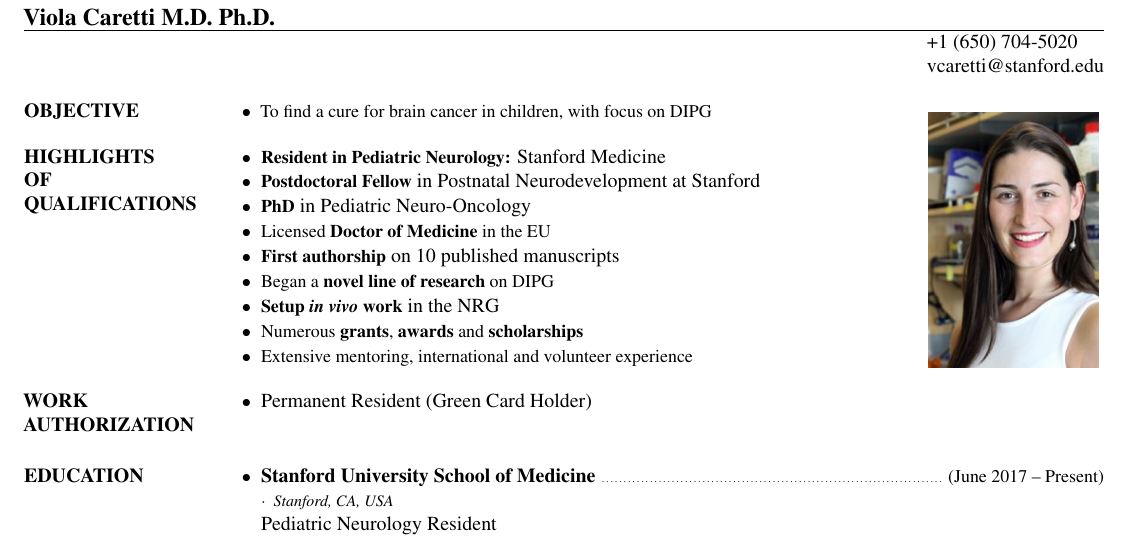
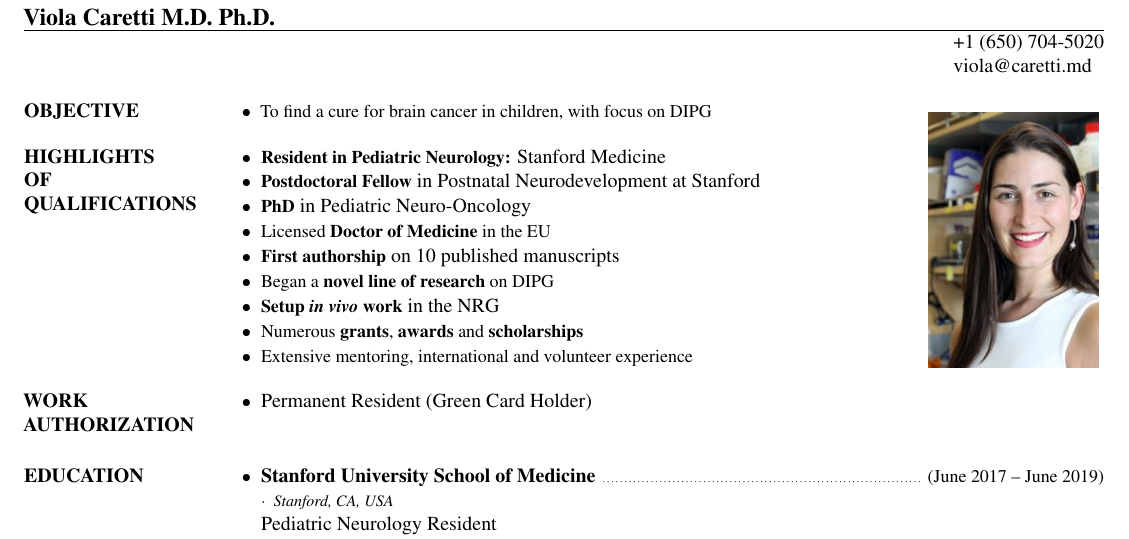
Before and after one commit to nick-codes/caretti-md.github.io, a LaTeX CV (cv.tex): part of page 1 of 4, cut so that both start at the same text. Compiled offline with pdfLaTeX.

Commit message:
Update email

```diff
--- a/cv.tex
+++ b/cv.tex
@@ -49,7 +49,7 @@
 \name{Viola Caretti M.D. Ph.D.}
 % \address used twice to have two lines of address
 \address{+1 (650) 704-5020}
-\address{vcaretti@stanford.edu}
+\address{viola@caretti.md}
 
 \begin{resume}
 
@@ -80,7 +80,7 @@
 \section{EDUCATION}
 \begin{itemize}
 \item {
-  \titlestyle{Stanford University School of Medicine} \datestyle{June 2017 -- Present} \\
+  \titlestyle{Stanford University School of Medicine} \datestyle{June 2017 -- June 2019} \\
   { \placestyle{Stanford, CA, USA} } \\
   Pediatric Neurology Resident
 }
```
